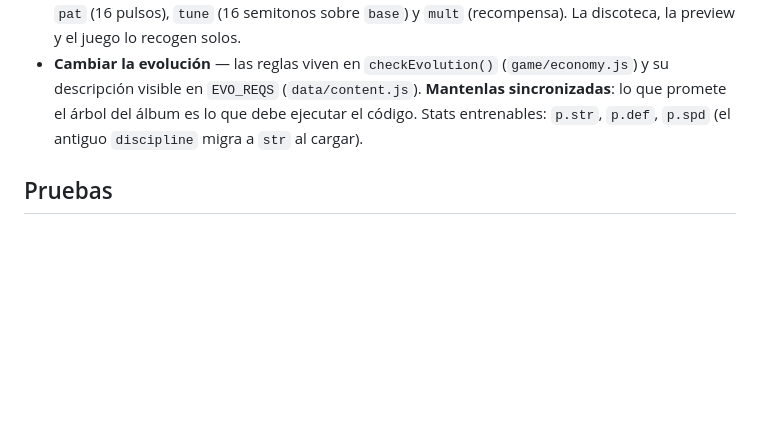
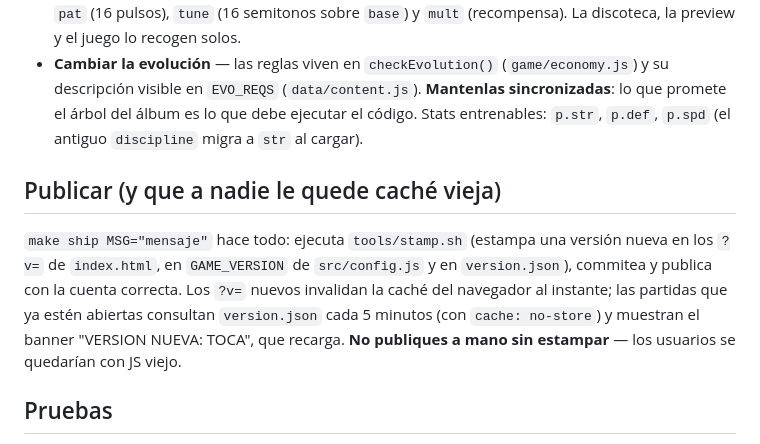
Before and after one commit to gavilanbe/bitxo, a Markdown page: ARCHITECTURE.md, the part around the change. Drawn GitHub-style; blank space fills up the shorter version.

```diff
--- a/ARCHITECTURE.md
+++ b/ARCHITECTURE.md
@@ -123,6 +123,16 @@ van aparte con `setInterval`, planificando notas por delante del reloj de audio
   del álbum es lo que debe ejecutar el código. Stats entrenables: `p.str`,
   `p.def`, `p.spd` (el antiguo `discipline` migra a `str` al cargar).
 
+## Publicar (y que a nadie le quede caché vieja)
+
+`make ship MSG="mensaje"` hace todo: ejecuta `tools/stamp.sh` (estampa una
+versión nueva en los `?v=` de `index.html`, en `GAME_VERSION` de
+`src/config.js` y en `version.json`), commitea y publica con la cuenta
+correcta. Los `?v=` nuevos invalidan la caché del navegador al instante; las
+partidas que ya estén abiertas consultan `version.json` cada 5 minutos (con
+`cache: no-store`) y muestran el banner "VERSION NUEVA: TOCA", que recarga.
+**No publiques a mano sin estampar** — los usuarios se quedarían con JS viejo.
+
 ## Pruebas
 
 `test/harness.html` carga el juego en un iframe y ejecuta una batería de
```
Also changed, not shown: README.md (+6 -2 lines), docs/screenshots/04-combate.png, 12 other files.
